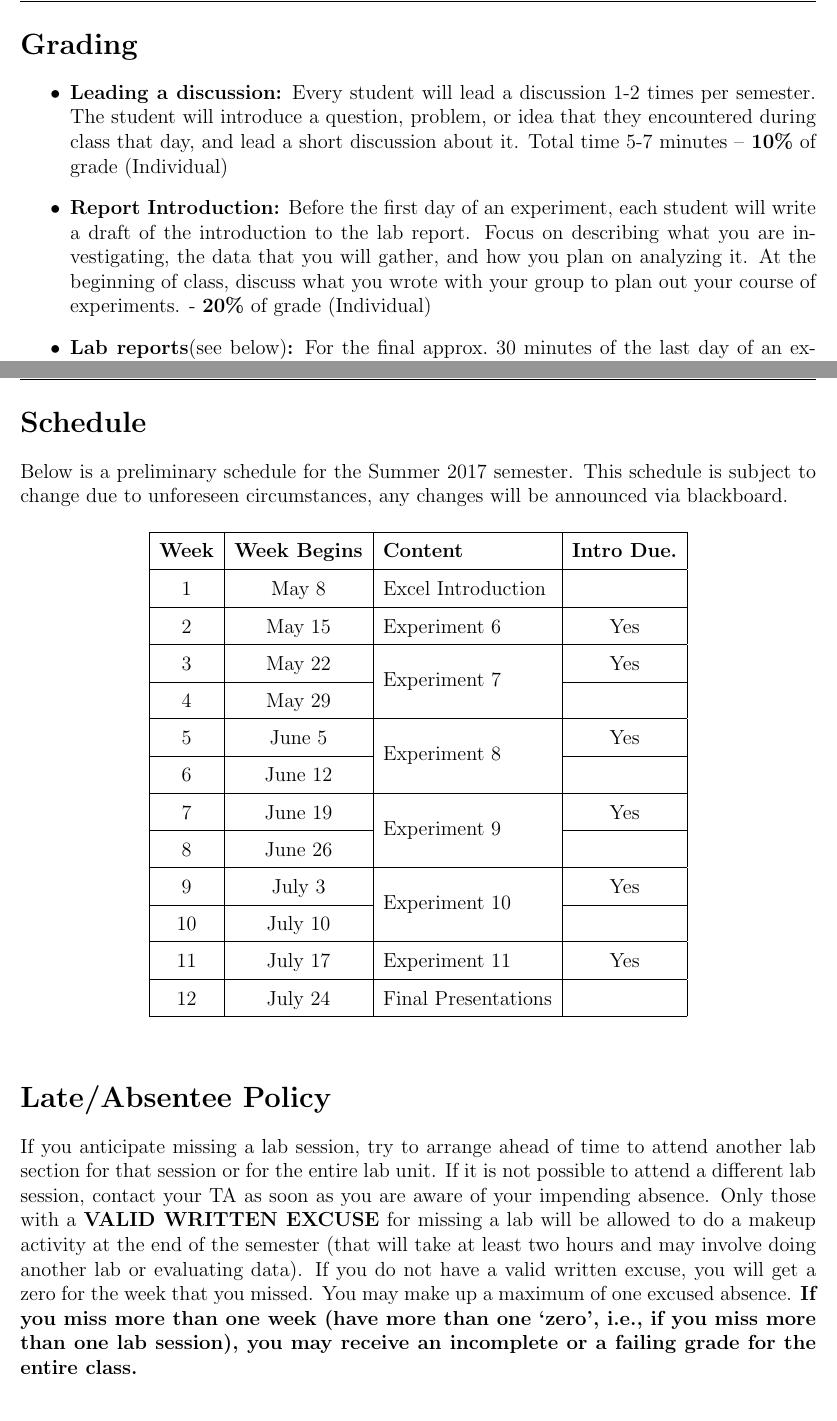
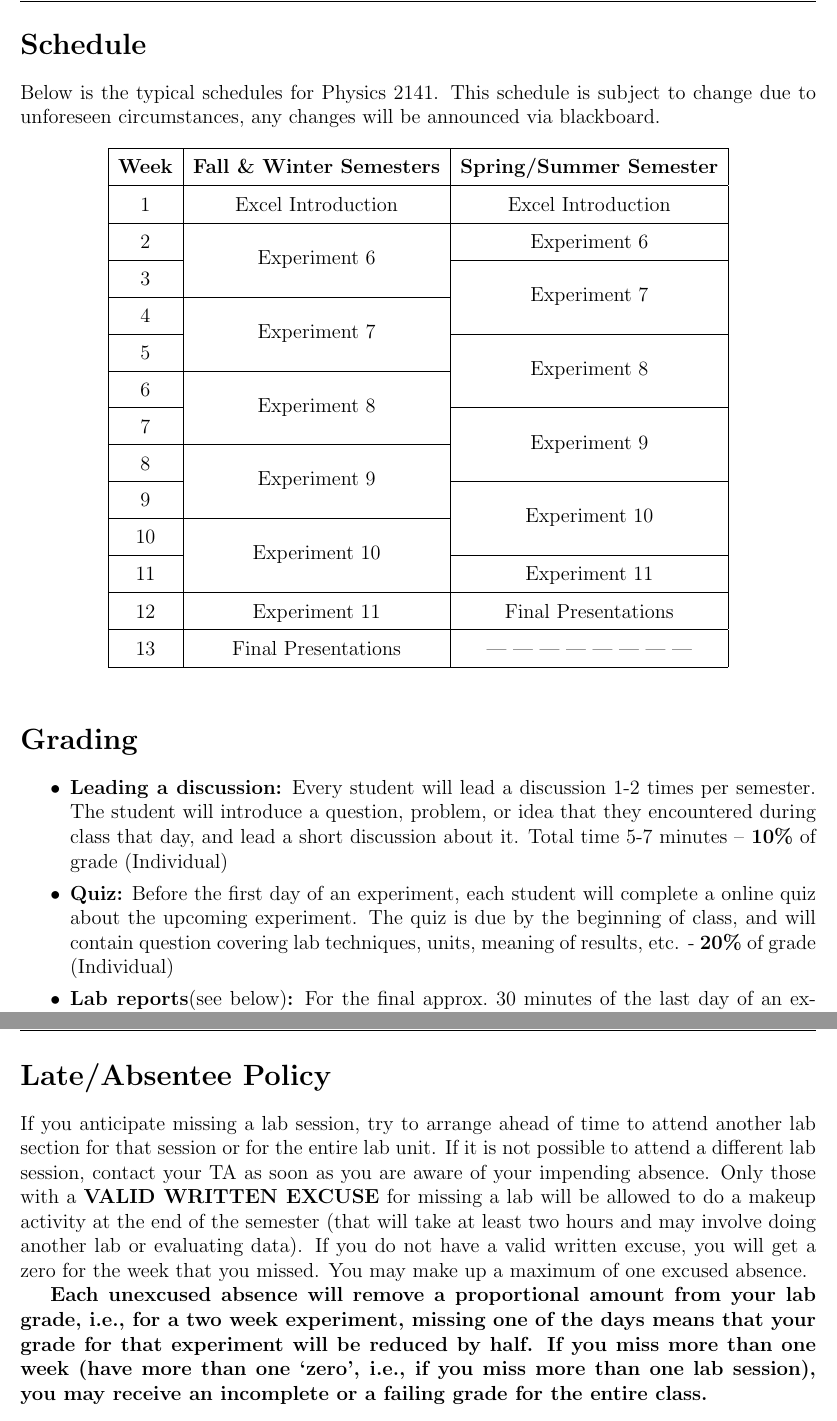
Before and after one commit to edwardlk/2141v2-Manual, a LaTeX thesis (main.tex, which reads intro.tex): two parts of pages 5 and 8 of 67, joined at a grey line, cut at the place of the change. Compiled offline with pdfLaTeX.

Commit message:
rearrange intro, other minor changes

```diff
--- a/intro.tex
+++ b/intro.tex
@@ -60,11 +60,50 @@ In order to facilitate the preparation of the lab report, you will be working in
 
 \newpage
 
+\section*{Schedule}
+Below is the typical schedules for Physics 2141.
+This schedule is subject to change due to unforeseen circumstances, any changes will be announced via blackboard.
+\begin{table}[h]
+	\centering
+	\begin{tabular}{ |c|c|c| }
+	 \hline
+	 \textbf{Week} & \textbf{Fall \& Winter Semesters} & \textbf{Spring/Summer Semester} \\
+	 \hline
+	 1 & Excel Introduction & Excel Introduction \\
+	 \hline
+	 2 & \multirow{2}{*}{Experiment 6} & Experiment 6 \\
+	 \cline{1-1} \cline{3-3}
+	 3 & & \multirow{2}{*}{Experiment 7} \\
+	 \cline{1-2}
+	 4 & \multirow{2}{*}{Experiment 7} & \\
+	 \cline{1-1} \cline{3-3}
+	 5 & & \multirow{2}{*}{Experiment 8} \\
+	 \cline{1-2}
+	 6 & \multirow{2}{*}{Experiment 8} & \\
+	 \cline{1-1} \cline{3-3}
+	 7 & & \multirow{2}{*}{Experiment 9} \\
+	 \cline{1-2}
+	 8 & \multirow{2}{*}{Experiment 9} & \\
+	 \cline{1-1} \cline{3-3}
+	 9 & & \multirow{2}{*}{Experiment 10} \\
+	 \cline{1-2}
+	 10 & \multirow{2}{*}{Experiment 10} & \\
+	 \cline{1-1} \cline{3-3}
+	 11 & & Experiment 11 \\
+	 \hline
+	 12 & Experiment 11 & Final Presentations \\
+	 \hline
+	 13 & Final Presentations & --- --- --- --- --- --- --- --- \\
+	 \hline
+	\end{tabular}
+\end{table}
+
 \section*{Grading}
 \begin{itemize}
+\itemsep0em
 \item \textbf{Leading a discussion:} Every student will lead a discussion 1-2 times per semester. The student will introduce a question, problem, or idea that they encountered during class that day, and lead a short discussion about it. Total time 5-7 minutes – \textbf{10\%} of grade (Individual)
-\item \textbf{Report Introduction:} Before the first day of an experiment, each student will write a draft of the introduction to the lab report. Focus on describing what you are investigating, the data that you will gather, and how you plan on analyzing it. At the beginning of class, discuss what you wrote with your group to plan out your course of experiments. - \textbf{20\%} of grade (Individual)
-%\item \textbf{Quizzes (in-class):} Every two weeks, about previous lab, at beginning of class (15 minutes, 3-4 questions). Content: Lab techniques, units, meaning of results, etc. - \textbf{20\%} of grade (Individual)
+% \item \textbf{Report Introduction:} Before the first day of an experiment, each student will write a draft of the introduction to the lab report. Focus on describing what you are investigating, the data that you will gather, and how you plan on analyzing it. At the beginning of class, discuss what you wrote with your group to plan out your course of experiments. - \textbf{20\%} of grade (Individual)
+\item \textbf{Quiz:}  Before the first day of an experiment, each student will complete a online quiz about the upcoming experiment. The quiz is due by the beginning of class, and will contain question covering lab techniques, units, meaning of results, etc. - \textbf{20\%} of grade (Individual)
 \item \textbf{Lab reports}(see below)\textbf{:} For the final approx.\ 30 minutes of the last day of an experiment, your lab team will work on finalizing a write-up of the experiment that you performed following the format listed below. - \textbf{40\%} of grade (Group)
 \item \textbf{Final presentations:} Give complete overview of one of the experiments, with methods, data, discussion, questions, ideas, conclusions – 10 minutes each group - \textbf{30\%} of grade (Group)
 \end{itemize}
@@ -174,49 +190,15 @@ If possible, discuss how the things that you learned about in each experiment wo
 
 \newpage
 
-\section*{Schedule}
-Below is a preliminary schedule for the \semester{} semester.
-This schedule is subject to change due to unforeseen circumstances, any changes will be announced via blackboard.
-\begin{table}[h]
-	\centering
-	\begin{tabular}{ |c|c|l|c| }
-	 \hline
-	 \textbf{Week} & \textbf{Week Begins} & \textbf{Content}  & \textbf{Intro Due.} \\
-	 \hline
-	 1 & May 8  & Excel Introduction & \\
-	 \hline
-	 2 & May 15 & Experiment 6 & Yes \\
-	 \hline
-	 3 & May 22 & \multirow{2}{*}{Experiment 7} & Yes \\
-	 \cline{1-2} \cline{4-4}
-	 4 & May 29 &  & \\
-	 \hline
-	 5 & June 5 & \multirow{2}{*}{Experiment 8} & Yes \\
-	 \cline{1-2} \cline{4-4}
-	 6 & June 12 &  &  \\
-	 \hline
-	 7 & June 19 & \multirow{2}{*}{Experiment 9} & Yes \\
-	 \cline{1-2} \cline{4-4}
-	 8 & June 26 &  &  \\
-	 \hline
-	 9 & July 3 & \multirow{2}{*}{Experiment 10} & Yes \\
-	 \cline{1-2} \cline{4-4}
-	 10 & July 10 &  &  \\
-	 \hline
-	 11 & July 17 & Experiment 11 & Yes \\
-	 \hline
-	 12 & July 24 & Final Presentations &  \\
-	 \hline
-	\end{tabular}
-\end{table}
-
 \section*{Late/Absentee Policy}
 If you anticipate missing a lab session, try to arrange ahead of time to attend another lab section for that session or for the entire lab unit.
 If it is not possible to attend a different lab session, contact your TA as soon as you are aware of your impending absence.
 Only those with a \textbf{VALID WRITTEN EXCUSE} for missing a lab will be allowed to do a makeup activity at the end of the semester (that will take at least two hours and may involve doing another lab or evaluating data).
 If you do not have a valid written excuse, you will get a zero for the week that you missed.
 You may make up a maximum of one excused absence.
-\textbf{If you miss more than one week (have more than one `zero', i.e., if you miss more than one lab session), you may receive an incomplete or a failing grade for the entire class.}
+\par
+\textbf{Each unexcused absence will remove a proportional amount from your lab grade, i.e., for a two week experiment, missing one of the days means that your grade for that experiment will be reduced by half.
+If you miss more than one week (have more than one `zero', i.e., if you miss more than one lab session), you may receive an incomplete or a failing grade for the entire class.}
 
 \section*{Students with Disabilities}
 If you have a documented disability that requires accommodations, you will need to register with Student Disability Services for coordination of your academic accommodations.
--- a/main.tex
+++ b/main.tex
@@ -28,8 +28,6 @@
     %\addtocounter{page}{-1}%
     \newpage}
 
-\newcommand{\semester}{Summer 2017}
-
 \author{WSU Physics \& Astronomy}
 \title{2141 Lab Manual}
 
```
Also changed, not shown: lab08.tex (+2 -0 lines), lab10.tex (+1 -1 lines), README.md, intro.tex (58 more changed lines), main.tex (4 more changed lines).
